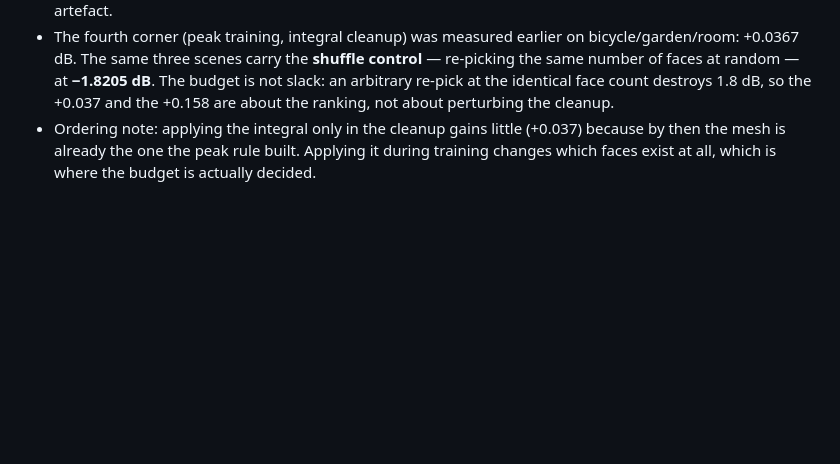
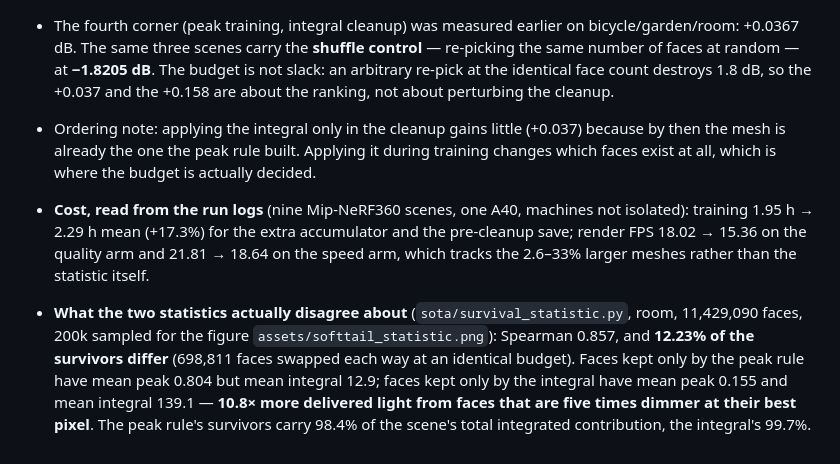
Before and after one commit to ChizkiyahuOhayon/mesh-splatting-texel, a Markdown page: sota/experiment.md, the part around the change. Rendered like a GitHub page; blank space fills up the shorter version.

```diff
--- a/sota/experiment.md
+++ b/sota/experiment.md
@@ -1594,3 +1594,7 @@ yet been implemented or launched. v1 remains the completed 13-scene control.
 - Training-time survival is **76.7%** of the gain (+0.1578 of +0.2058); the cleanup adds the remaining +0.0480 on top of it. Both halves move SSIM and LPIPS monotonically as well, so the decomposition is not a PSNR artefact.
 - The fourth corner (peak training, integral cleanup) was measured earlier on bicycle/garden/room: +0.0367 dB. The same three scenes carry the **shuffle control** — re-picking the same number of faces at random — at **−1.8205 dB**. The budget is not slack: an arbitrary re-pick at the identical face count destroys 1.8 dB, so the +0.037 and the +0.158 are about the ranking, not about perturbing the cleanup.
 - Ordering note: applying the integral only in the cleanup gains little (+0.037) because by then the mesh is already the one the peak rule built. Applying it during training changes which faces exist at all, which is where the budget is actually decided.
+
+- **Cost, read from the run logs** (nine Mip-NeRF360 scenes, one A40, machines not isolated): training 1.95 h → 2.29 h mean (+17.3%) for the extra accumulator and the pre-cleanup save; render FPS 18.02 → 15.36 on the quality arm and 21.81 → 18.64 on the speed arm, which tracks the 2.6–33% larger meshes rather than the statistic itself.
+
+- **What the two statistics actually disagree about** (`sota/survival_statistic.py`, room, 11,429,090 faces, 200k sampled for the figure `assets/softtail_statistic.png`): Spearman 0.857, and **12.23% of the survivors differ** (698,811 faces swapped each way at an identical budget). Faces kept only by the peak rule have mean peak 0.804 but mean integral 12.9; faces kept only by the integral have mean peak 0.155 and mean integral 139.1 — **10.8× more delivered light from faces that are five times dimmer at their best pixel**. The peak rule's survivors carry 98.4% of the scene's total integrated contribution, the integral's 99.7%.
```
Also changed, not shown: README.md (+25 -0 lines), assets/softtail_statistic.png (added), 2 other files.
